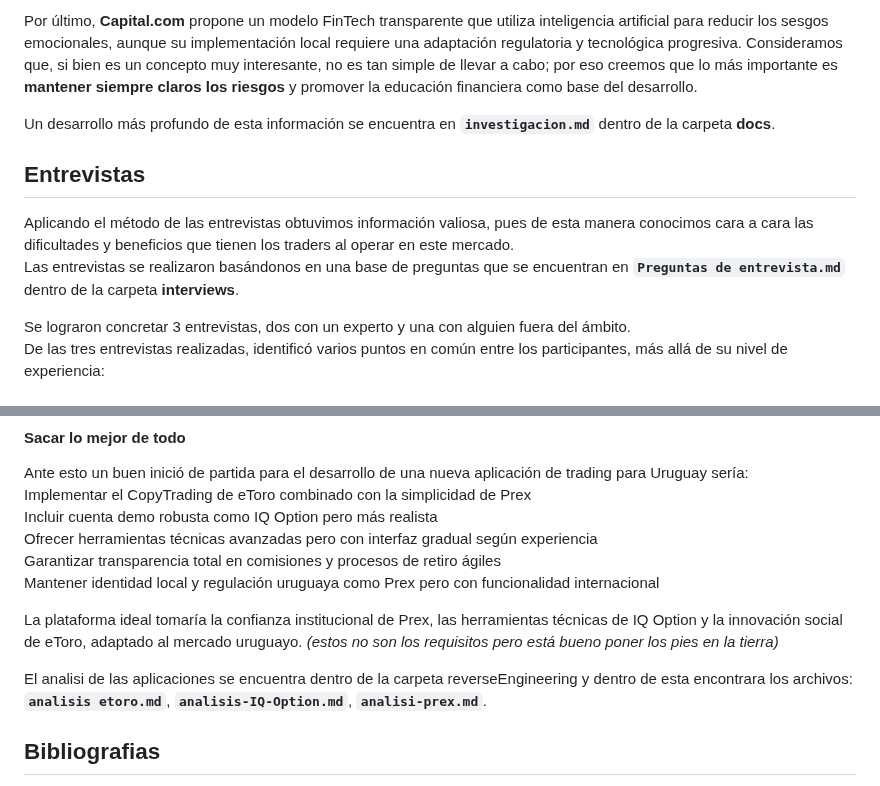
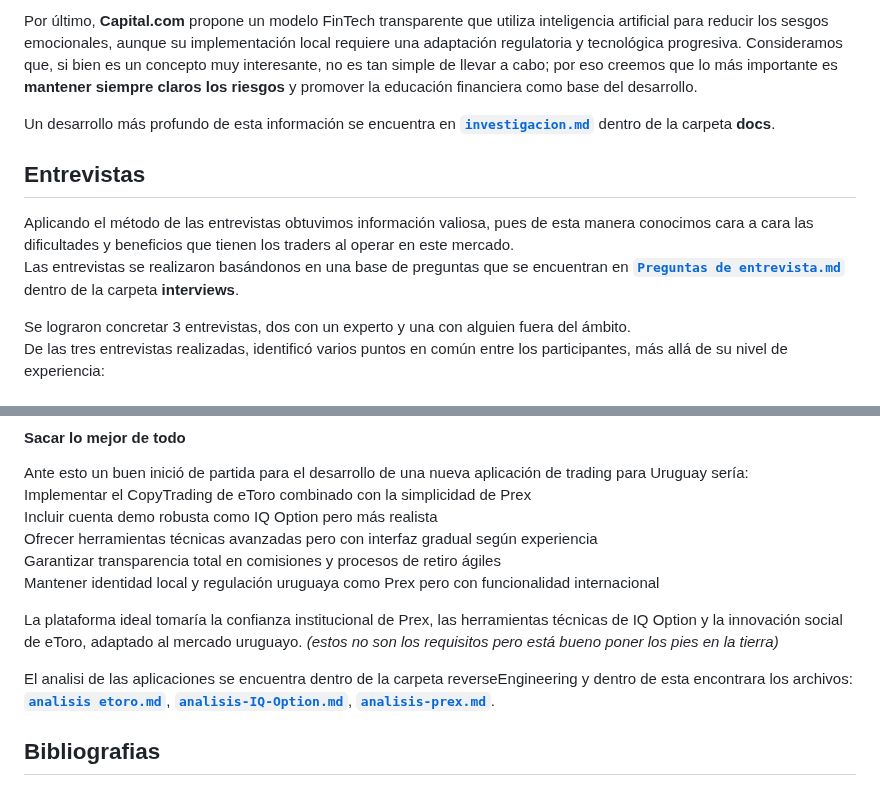
Before and after one commit to RominaCarsin/Proyecto-Fundamentos-Ingenieria-Software, a Markdown page: docs/informe_1.md, 2 parts joined by grey strips. Drawn GitHub-style.

Commit message:
docs(informe1): corregir formato y links

```diff
--- a/docs/informe_1.md
+++ b/docs/informe_1.md
@@ -97,12 +97,12 @@ También entendimos que, a la hora de no solo invertir sino también diseñar un
 
 Por último, **Capital.com** propone un modelo FinTech transparente que utiliza inteligencia artificial para reducir los sesgos emocionales, aunque su implementación local requiere una adaptación regulatoria y tecnológica progresiva. Consideramos que, si bien es un concepto muy interesante, no es tan simple de llevar a cabo; por eso creemos que lo más importante es **mantener siempre claros los riesgos** y promover la educación financiera como base del desarrollo.
 
-Un desarrollo más profundo de esta información se encuentra en **`investigacion.md`** dentro de la carpeta **docs**.
+Un desarrollo más profundo de esta información se encuentra en [**`investigacion.md`**](investigacion.md) dentro de la carpeta **docs**.
 
 ## Entrevistas
 
 Aplicando el método de las entrevistas obtuvimos información valiosa, pues de esta manera conocimos cara a cara las dificultades y beneficios que tienen los traders al operar en este mercado.
-Las entrevistas se realizaron basándonos en una base de preguntas que se encuentran en **`Preguntas de entrevista.md`** dentro de la carpeta **interviews**.
+Las entrevistas se realizaron basándonos en una base de preguntas que se encuentran en [**`Preguntas de entrevista.md`**](/interviews/Preguntas%20de%20entrevista.md) dentro de la carpeta **interviews**.
 
 Se lograron concretar 3 entrevistas, dos con un experto y una con alguien fuera del ámbito.
 De las tres entrevistas realizadas, identificó varios puntos en común entre los participantes, más allá de su nivel de experiencia:
@@ -165,7 +165,7 @@ Mantener identidad local y regulación uruguaya como Prex pero con funcionalidad
 
 La plataforma ideal tomaría la confianza institucional de Prex, las herramientas técnicas de IQ Option y la innovación social de eToro, adaptado al mercado uruguayo. *(estos no son los requisitos pero está bueno poner los pies en la tierra)*
 
-El analisi de las aplicaciones se encuentra dentro de la carpeta reverseEngineering y dentro de esta encontrara los archivos:  **`analisis etoro.md`**,  **`analisis-IQ-Option.md`**, **`analisi-prex.md`**.
+El analisi de las aplicaciones se encuentra dentro de la carpeta reverseEngineering y dentro de esta encontrara los archivos: [**`analisis etoro.md`**](/reverseEngineering/analisis%20etoro.md), [**`analisis-IQ-Option.md`**](/reverseEngineering/analisis-IQ-Option.md), [**`analisis-prex.md`**](/reverseEngineering/analisis-prex.md).
 
 
 
```
